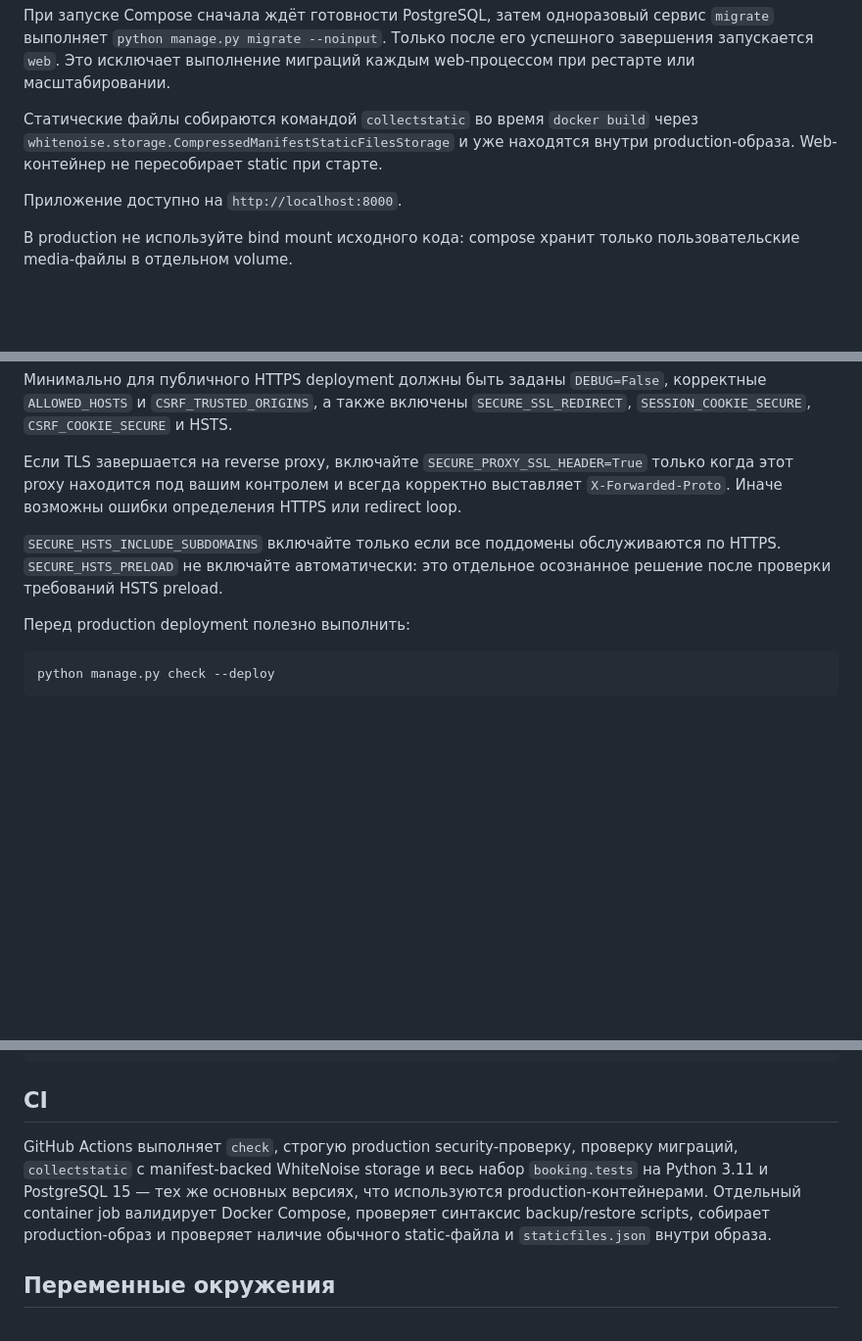
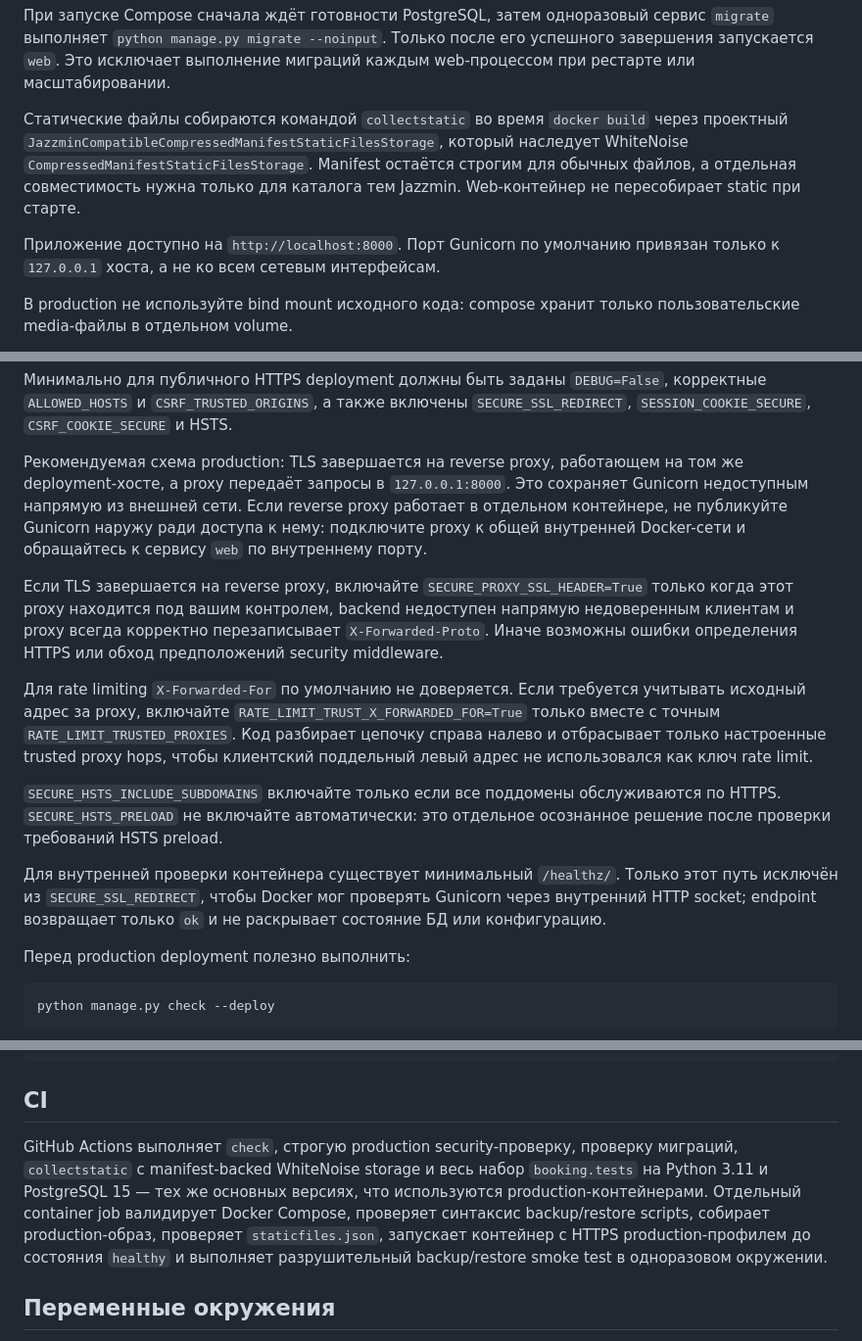
Before and after one commit to max2cool063-crypto/STO-python-project, a Markdown page: README.md, 3 parts joined by grey strips. Shown at 98% size. Rendered like a GitHub page; blank space fills up the shorter version.

Commit message:
docs: align deployment guide with final hardening

```diff
--- a/README.md
+++ b/README.md
@@ -30,9 +30,9 @@ docker compose up
 
 При запуске Compose сначала ждёт готовности PostgreSQL, затем одноразовый сервис `migrate` выполняет `python manage.py migrate --noinput`. Только после его успешного завершения запускается `web`. Это исключает выполнение миграций каждым web-процессом при рестарте или масштабировании.
 
-Статические файлы собираются командой `collectstatic` во время `docker build` через `whitenoise.storage.CompressedManifestStaticFilesStorage` и уже находятся внутри production-образа. Web-контейнер не пересобирает static при старте.
+Статические файлы собираются командой `collectstatic` во время `docker build` через проектный `JazzminCompatibleCompressedManifestStaticFilesStorage`, который наследует WhiteNoise `CompressedManifestStaticFilesStorage`. Manifest остаётся строгим для обычных файлов, а отдельная совместимость нужна только для каталога тем Jazzmin. Web-контейнер не пересобирает static при старте.
 
-Приложение доступно на `http://localhost:8000`.
+Приложение доступно на `http://localhost:8000`. Порт Gunicorn по умолчанию привязан только к `127.0.0.1` хоста, а не ко всем сетевым интерфейсам.
 
 В production не используйте bind mount исходного кода: compose хранит только пользовательские media-файлы в отдельном volume.
 
@@ -57,9 +57,15 @@ ENV_FILE=.env.production docker compose up -d
 
 Минимально для публичного HTTPS deployment должны быть заданы `DEBUG=False`, корректные `ALLOWED_HOSTS` и `CSRF_TRUSTED_ORIGINS`, а также включены `SECURE_SSL_REDIRECT`, `SESSION_COOKIE_SECURE`, `CSRF_COOKIE_SECURE` и HSTS.
 
-Если TLS завершается на reverse proxy, включайте `SECURE_PROXY_SSL_HEADER=True` только когда этот proxy находится под вашим контролем и всегда корректно выставляет `X-Forwarded-Proto`. Иначе возможны ошибки определения HTTPS или redirect loop.
+Рекомендуемая схема production: TLS завершается на reverse proxy, работающем на том же deployment-хосте, а proxy передаёт запросы в `127.0.0.1:8000`. Это сохраняет Gunicorn недоступным напрямую из внешней сети. Если reverse proxy работает в отдельном контейнере, не публикуйте Gunicorn наружу ради доступа к нему: подключите proxy к общей внутренней Docker-сети и обращайтесь к сервису `web` по внутреннему порту.
+
+Если TLS завершается на reverse proxy, включайте `SECURE_PROXY_SSL_HEADER=True` только когда этот proxy находится под вашим контролем, backend недоступен напрямую недоверенным клиентам и proxy всегда корректно перезаписывает `X-Forwarded-Proto`. Иначе возможны ошибки определения HTTPS или обход предположений security middleware.
+
+Для rate limiting `X-Forwarded-For` по умолчанию не доверяется. Если требуется учитывать исходный адрес за proxy, включайте `RATE_LIMIT_TRUST_X_FORWARDED_FOR=True` только вместе с точным `RATE_LIMIT_TRUSTED_PROXIES`. Код разбирает цепочку справа налево и отбрасывает только настроенные trusted proxy hops, чтобы клиентский поддельный левый адрес не использовался как ключ rate limit.
 
 `SECURE_HSTS_INCLUDE_SUBDOMAINS` включайте только если все поддомены обслуживаются по HTTPS. `SECURE_HSTS_PRELOAD` не включайте автоматически: это отдельное осознанное решение после проверки требований HSTS preload.
+
+Для внутренней проверки контейнера существует минимальный `/healthz/`. Только этот путь исключён из `SECURE_SSL_REDIRECT`, чтобы Docker мог проверять Gunicorn через внутренний HTTP socket; endpoint возвращает только `ok` и не раскрывает состояние БД или конфигурацию.
 
 Перед production deployment полезно выполнить:
 
@@ -123,7 +129,7 @@ docker compose exec web python manage.py test booking.tests --verbosity 2
 
 ## CI
 
-GitHub Actions выполняет `check`, строгую production security-проверку, проверку миграций, `collectstatic` с manifest-backed WhiteNoise storage и весь набор `booking.tests` на Python 3.11 и PostgreSQL 15 — тех же основных версиях, что используются production-контейнерами. Отдельный container job валидирует Docker Compose, проверяет синтаксис backup/restore scripts, собирает production-образ и проверяет наличие обычного static-файла и `staticfiles.json` внутри образа.
+GitHub Actions выполняет `check`, строгую production security-проверку, проверку миграций, `collectstatic` с manifest-backed WhiteNoise storage и весь набор `booking.tests` на Python 3.11 и PostgreSQL 15 — тех же основных версиях, что используются production-контейнерами. Отдельный container job валидирует Docker Compose, проверяет синтаксис backup/restore scripts, собирает production-образ, проверяет `staticfiles.json`, запускает контейнер с HTTPS production-профилем до состояния `healthy` и выполняет разрушительный backup/restore smoke test в одноразовом окружении.
 
 ## Переменные окружения
 
```
